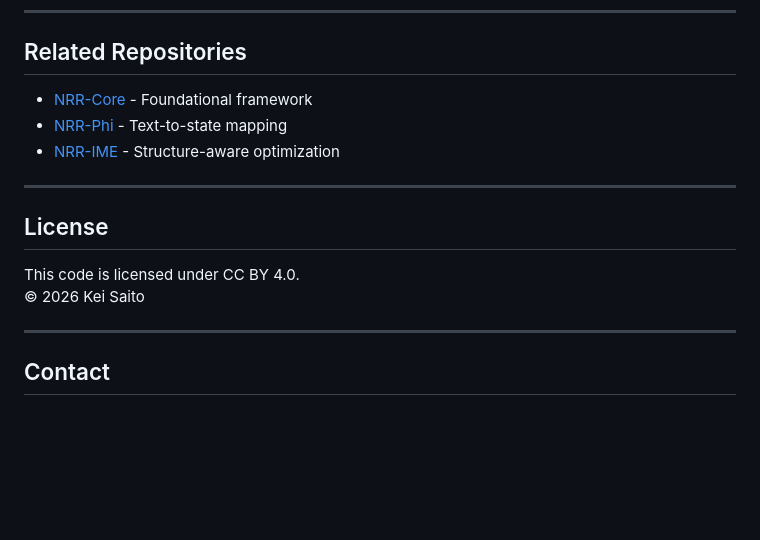
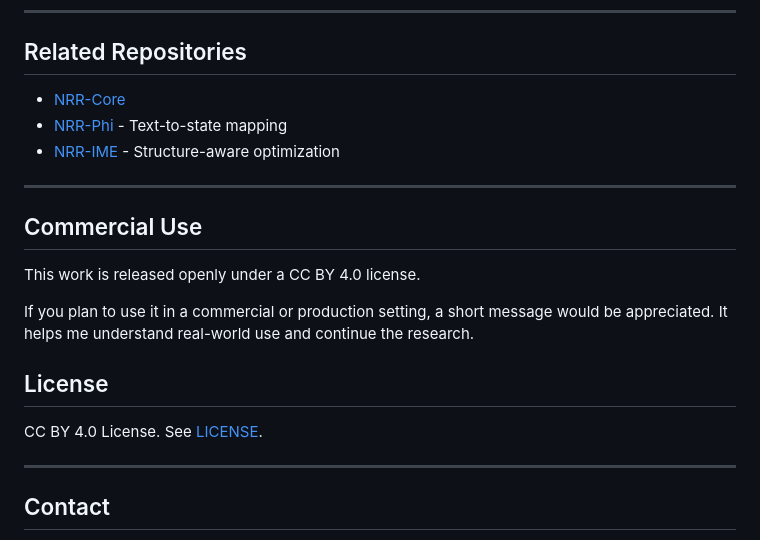
Before and after one commit to kei-saito-research/nrr-transfer, a Markdown page: README.md, the part around the change. Rendered like a GitHub page; blank space fills up the shorter version.

```diff
--- a/README.md
+++ b/README.md
@@ -138,16 +138,23 @@ If you use this code, please cite:
 
 ## Related Repositories
 
-- [NRR-Core](https://github.com/kei-saito-research/nrr-framework) - Foundational framework
-- [NRR-Phi](https://github.com/kei-saito-research/nrr-phi-mapping) - Text-to-state mapping
+- [NRR-Core](https://github.com/kei-saito-research/nrr-core)
+- [NRR-Phi](https://github.com/kei-saito-research/nrr-phi) - Text-to-state mapping
 - [NRR-IME](https://github.com/kei-saito-research/nrr-ime) - Structure-aware optimization
 
 ---
 
+## Commercial Use
+
+This work is released openly under a CC BY 4.0 license.
+
+If you plan to use it in a commercial or production setting,
+a short message would be appreciated.
+It helps me understand real-world use and continue the research.
+
 ## License
 
-This code is licensed under CC BY 4.0.
-© 2026 Kei Saito
+CC BY 4.0 License. See [LICENSE](LICENSE).
 
 ---
 
```
